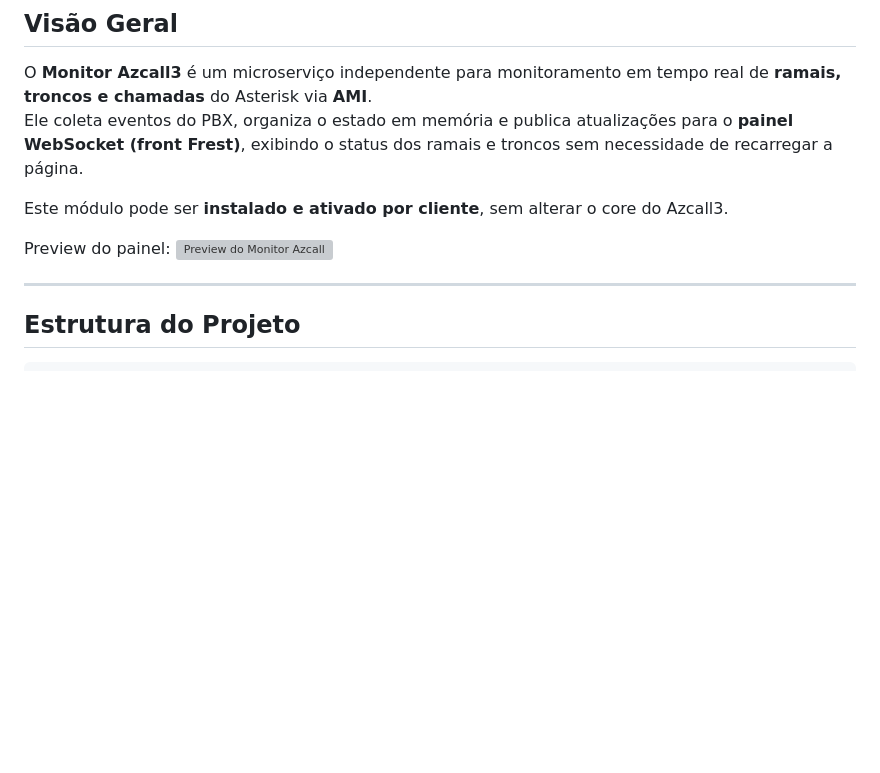
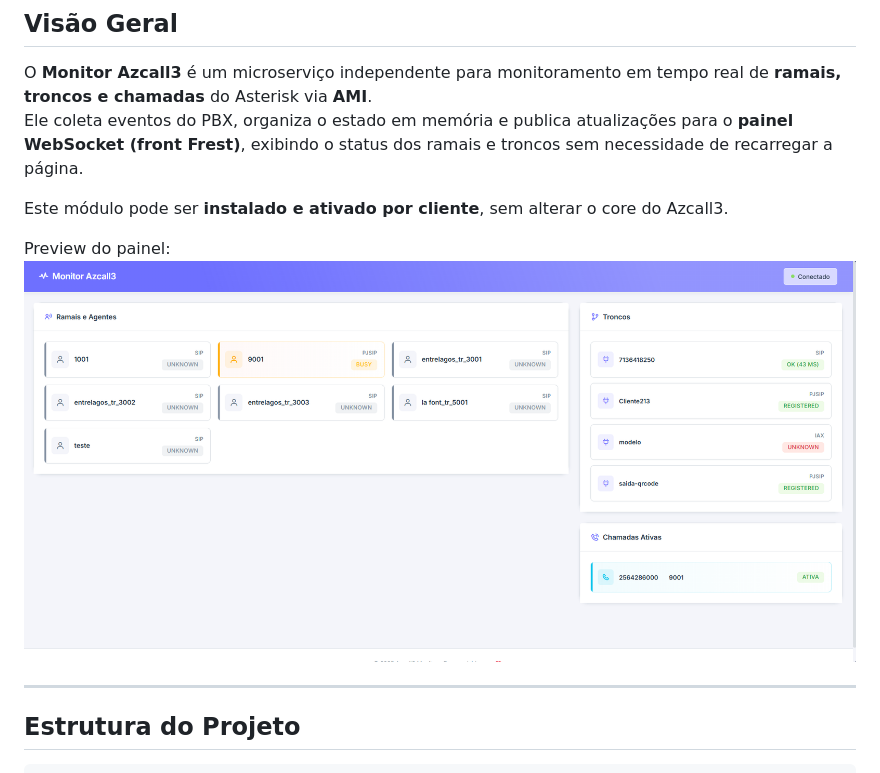
Before and after one commit to isoazevedo/monitor-azcall, a Markdown page: README.md, the part around the change. Rendered like a GitHub page; blank space fills up the shorter version; grey boxes are pictures that could not be loaded.

Commit message:
Preview Painel

```diff
--- a/README.md
+++ b/README.md
@@ -11,7 +11,7 @@ Ele coleta eventos do PBX, organiza o estado em memória e publica atualizaçõe
 Este módulo pode ser **instalado e ativado por cliente**, sem alterar o core do Azcall3.
 
 Preview do painel:
-![Preview do Monitor Azcall](https://github.com/isoazevedo/monitor-azcall/blob/main/img/Monitor%20de%20Ramais.png?raw=true)
+![Preview do Monitor Azcall](https://raw.githubusercontent.com/isoazevedo/monitor-azcall/refs/heads/main/img/monitor_de_ramais.png)
 
 ---
 
```
